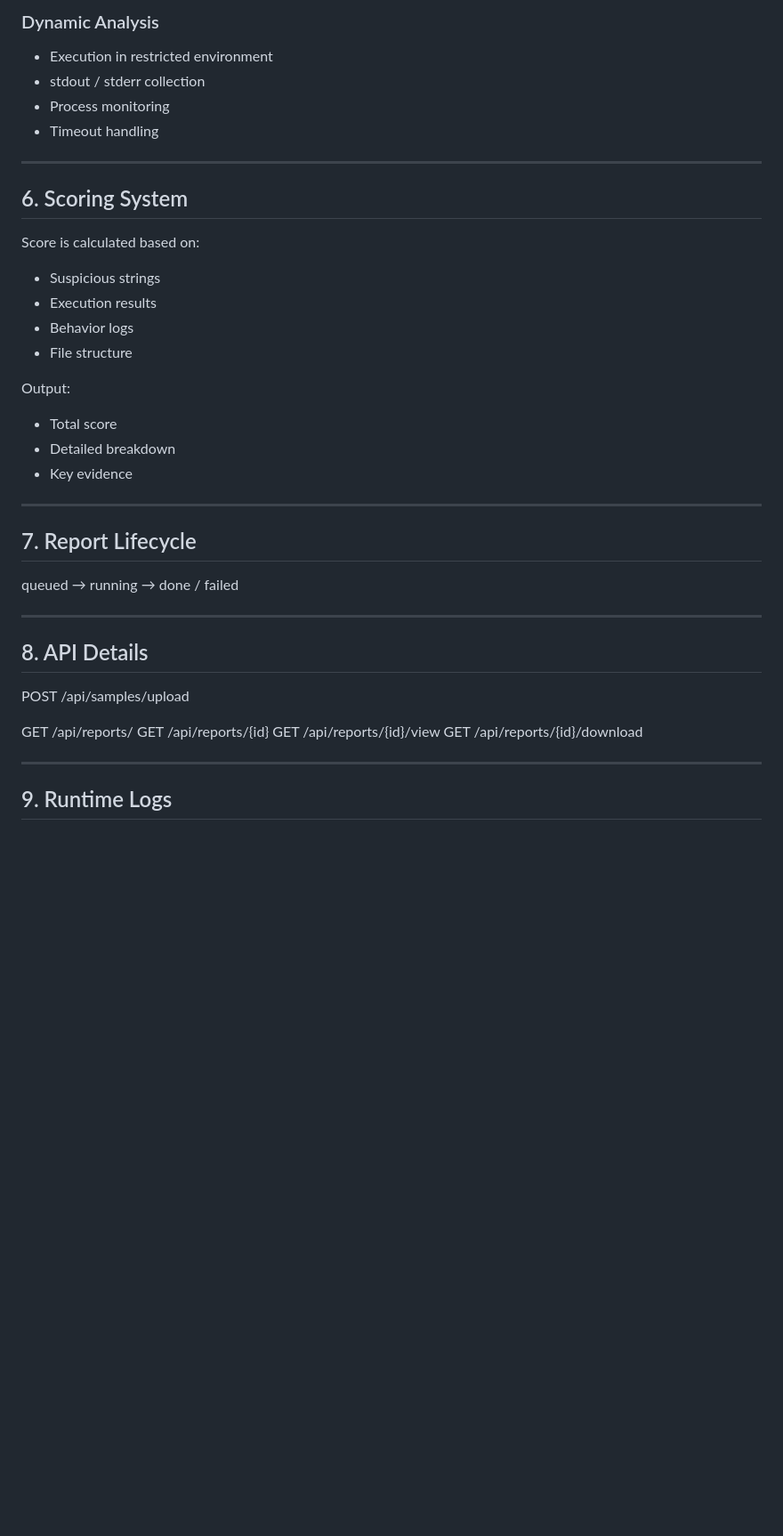
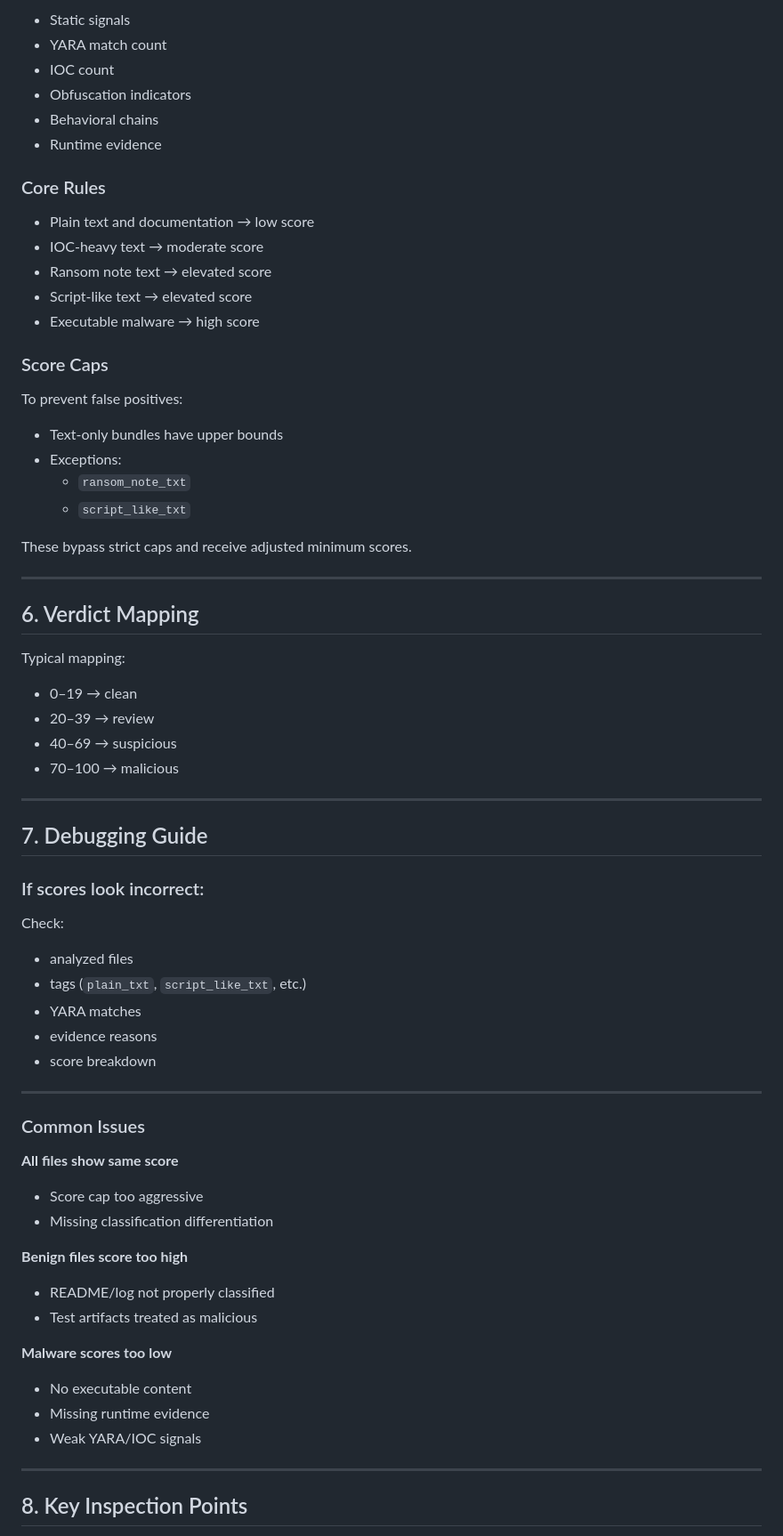
Before and after one commit to Cy4Crew/Semi_project2, a Markdown page: README_OPERATIONS.md, the part around one of its changes. Shown at 89% size. Rendered like a GitHub page; blank space fills up the shorter version.

```diff
--- a/README_OPERATIONS.md
+++ b/README_OPERATIONS.md
@@ -72,44 +83,72 @@ Note:
 
-### Dynamic Analysis
-- Execution in restricted environment
-- stdout / stderr collection
-- Process monitoring
-- Timeout handling
+- Static signals
+- YARA match count
+- IOC count
+- Obfuscation indicators
+- Behavioral chains
+- Runtime evidence
+
+### Core Rules
+
+- Plain text and documentation → low score
+- IOC-heavy text → moderate score
+- Ransom note text → elevated score
+- Script-like text → elevated score
+- Executable malware → high score
+
+### Score Caps
+
+To prevent false positives:
+
+- Text-only bundles have upper bounds
+- Exceptions:
+  - `ransom_note_txt`
+  - `script_like_txt`
+
+These bypass strict caps and receive adjusted minimum scores.
 
 ---
 
-## 6. Scoring System
+## 6. Verdict Mapping
 
-Score is calculated based on:
+Typical mapping:
 
-- Suspicious strings
-- Execution results
-- Behavior logs
-- File structure
-
-Output:
-- Total score
-- Detailed breakdown
-- Key evidence
+- 0–19 → clean
+- 20–39 → review
+- 40–69 → suspicious
+- 70–100 → malicious
 
 ---
 
-## 7. Report Lifecycle
+## 7. Debugging Guide
 
-queued → running → done / failed
+### If scores look incorrect:
+
+Check:
+- analyzed files
+- tags (`plain_txt`, `script_like_txt`, etc.)
+- YARA matches
+- evidence reasons
+- score breakdown
 
 ---
 
-## 8. API Details
+### Common Issues
 
-POST /api/samples/upload
+**All files show same score**
+- Score cap too aggressive
+- Missing classification differentiation
 
-GET /api/reports/
-GET /api/reports/{id}
-GET /api/reports/{id}/view
-GET /api/reports/{id}/download
+**Benign files score too high**
+- README/log not properly classified
+- Test artifacts treated as malicious
+
+**Malware scores too low**
+- No executable content
+- Missing runtime evidence
+- Weak YARA/IOC signals
 
 ---
 
-## 9. Runtime Logs
+## 8. Key Inspection Points
 
```
Also changed, not shown: other parts of README_OPERATIONS.md (+68 -123 lines).
